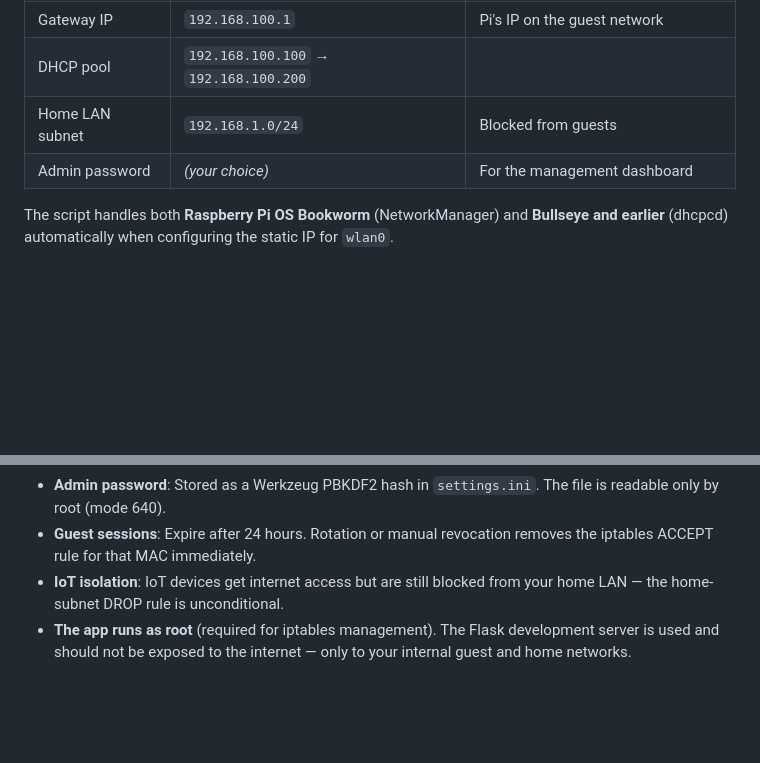
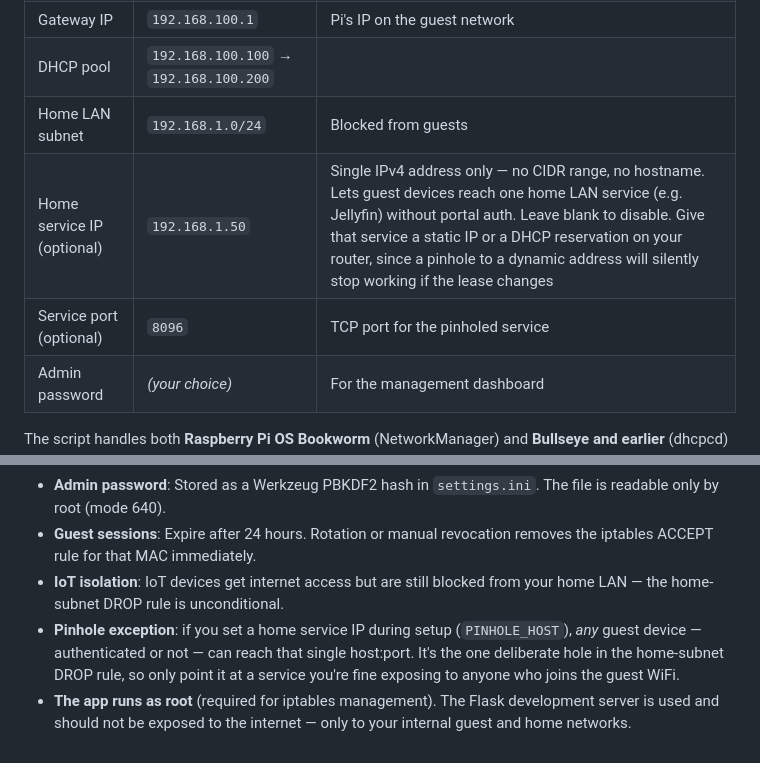
Before and after one commit to pwrignall/wifi-portal, a Markdown page: README.md, 2 parts joined by grey strips. GitHub-like rendering; blank space fills up the shorter version.

Commit message:
Enhance README: add optional home service IP and port for guest access to specific home LAN services

```diff
--- a/README.md
+++ b/README.md
@@ -74,6 +74,8 @@ The script will ask you for:
 | Gateway IP      | `192.168.100.1`                       | Pi's IP on the guest network                                                             |
 | DHCP pool       | `192.168.100.100` → `192.168.100.200` |                                                                                          |
 | Home LAN subnet | `192.168.1.0/24`                      | Blocked from guests                                                                      |
+| Home service IP (optional) | `192.168.1.50`          | Single IPv4 address only — no CIDR range, no hostname. Lets guest devices reach one home LAN service (e.g. Jellyfin) without portal auth. Leave blank to disable. Give that service a static IP or a DHCP reservation on your router, since a pinhole to a dynamic address will silently stop working if the lease changes |
+| Service port (optional)    | `8096`                   | TCP port for the pinholed service                                                        |
 | Admin password  | _(your choice)_                       | For the management dashboard                                                             |
 
 The script handles both **Raspberry Pi OS Bookworm** (NetworkManager) and
@@ -284,6 +286,10 @@ sudo systemctl restart wifi-portal
   removes the iptables ACCEPT rule for that MAC immediately.
 - **IoT isolation**: IoT devices get internet access but are still blocked from
   your home LAN — the home-subnet DROP rule is unconditional.
+- **Pinhole exception**: if you set a home service IP during setup (`PINHOLE_HOST`),
+  *any* guest device — authenticated or not — can reach that single host:port. It's
+  the one deliberate hole in the home-subnet DROP rule, so only point it at a
+  service you're fine exposing to anyone who joins the guest WiFi.
 - **The app runs as root** (required for iptables management). The Flask
   development server is used and should not be exposed to the internet —
   only to your internal guest and home networks.
```
